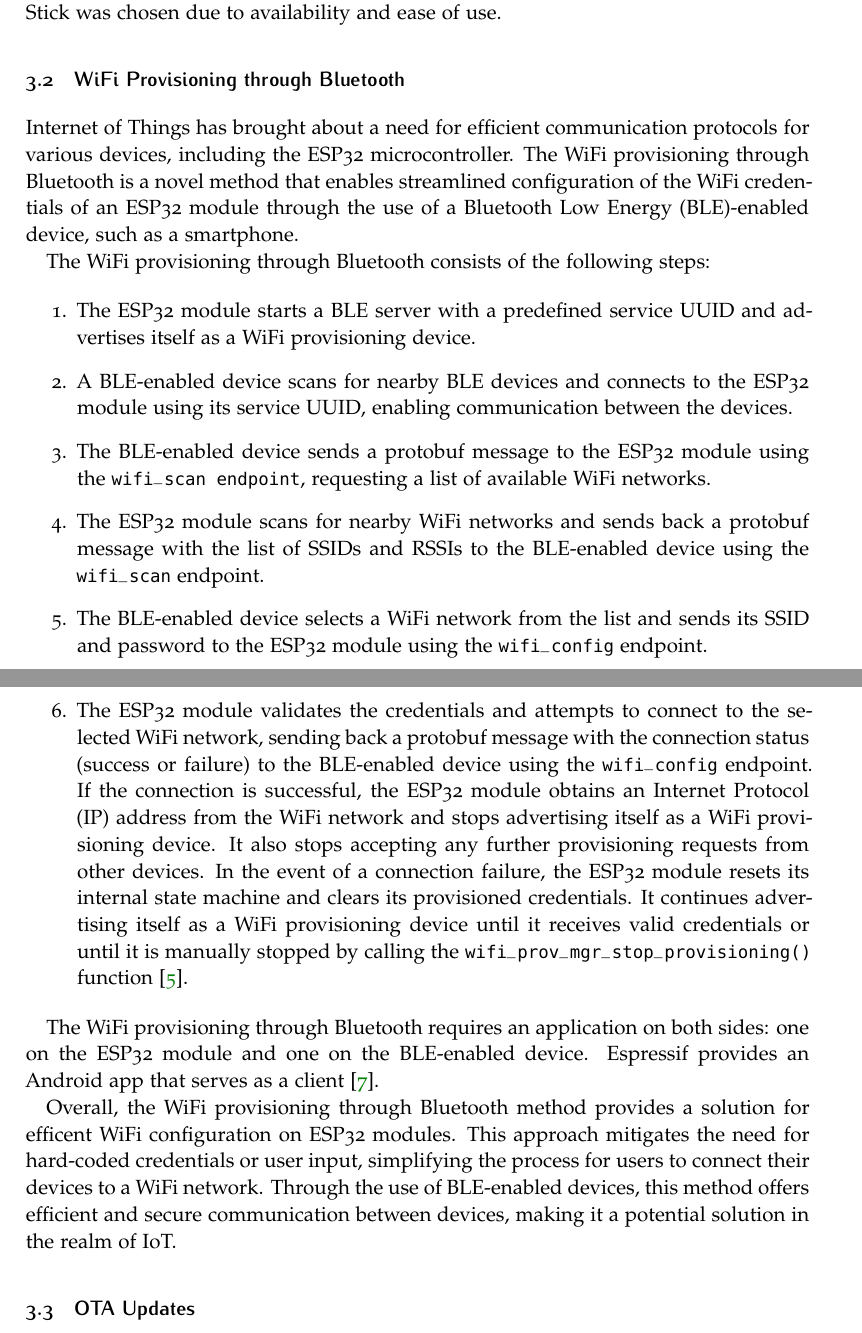
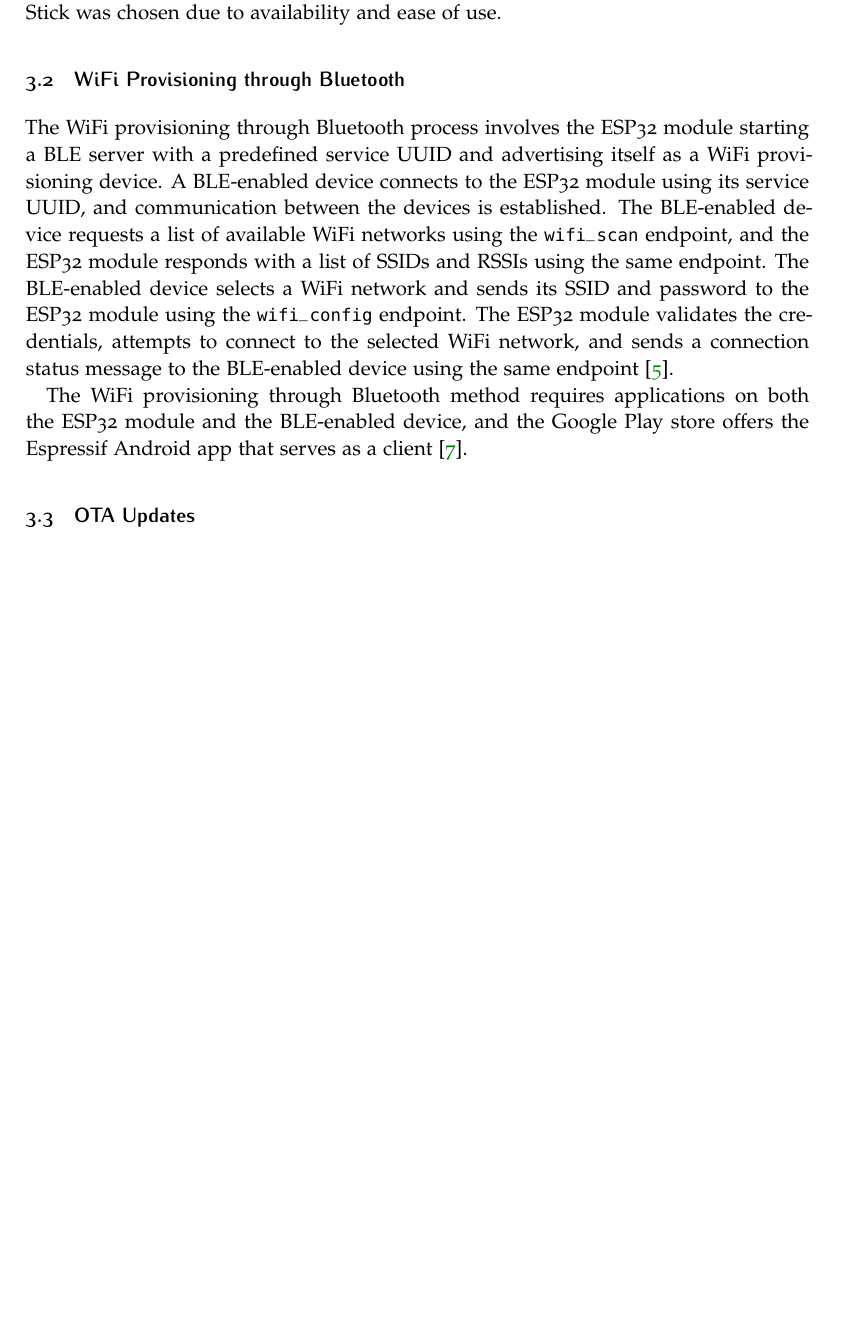
Before and after one commit to krukle/energy-gateway, a LaTeX document (report_latex/1DT304_Enström_Olof_Eid_Christoffer_FinalReport.tex, which reads report_latex/chapters/method.tex): two parts of pages 6 and 7 of 20 before the commit and part of page 6 of 19 after it, the two joined at a grey line, cut so that both start at the same text, the shorter picture padded with empty space. Compiled offline with pdfLaTeX.

Commit message:
update provisioning method

```diff
--- a/report_latex/chapters/method.tex
+++ b/report_latex/chapters/method.tex
@@ -20,22 +20,9 @@ Any device could have been used to simulate a serial device, but the Heltec Wire
 
 \subsection{WiFi Provisioning through Bluetooth}
 
-Internet of Things has brought about a need for efficient communication protocols for various devices, including the ESP32 microcontroller. The WiFi provisioning through Bluetooth is a novel method that enables streamlined configuration of the WiFi credentials of an ESP32 module through the use of a Bluetooth Low Energy (BLE)-enabled device, such as a smartphone.
+The WiFi provisioning through Bluetooth process involves the ESP32 module starting a BLE server with a predefined service UUID and advertising itself as a WiFi provisioning device. A BLE-enabled device connects to the ESP32 module using its service UUID, and communication between the devices is established. The BLE-enabled device requests a list of available WiFi networks using the \texttt{wifi\_scan} endpoint, and the ESP32 module responds with a list of SSIDs and RSSIs using the same endpoint. The BLE-enabled device selects a WiFi network and sends its SSID and password to the ESP32 module using the \texttt{wifi\_config} endpoint. The ESP32 module validates the credentials, attempts to connect to the selected WiFi network, and sends a connection status message to the BLE-enabled device using the same endpoint \cite{espressif:esp-idf-programming-guide}.
 
-The WiFi provisioning through Bluetooth consists of the following steps:
-
-\begin{enumerate}
-  \item The ESP32 module starts a BLE server with a predefined service UUID and advertises itself as a WiFi provisioning device.
-  \item A BLE-enabled device scans for nearby BLE devices and connects to the ESP32 module using its service UUID, enabling communication between the devices.
-  \item The BLE-enabled device sends a protobuf message to the ESP32 module using the \texttt{wifi\_scan endpoint}, requesting a list of available WiFi networks.
-  \item The ESP32 module scans for nearby WiFi networks and sends back a protobuf message with the list of SSIDs and RSSIs to the BLE-enabled device using the \texttt{wifi\_scan} endpoint.
-  \item The BLE-enabled device selects a WiFi network from the list and sends its SSID and password to the ESP32 module using the \texttt{wifi\_config} endpoint.
-  \item The ESP32 module validates the credentials and attempts to connect to the selected WiFi network, sending back a protobuf message with the connection status (success or failure) to the BLE-enabled device using the \texttt{wifi\_config} endpoint. If the connection is successful, the ESP32 module obtains an Internet Protocol (IP) address from the WiFi network and stops advertising itself as a WiFi provisioning device. It also stops accepting any further provisioning requests from other devices. In the event of a connection failure, the ESP32 module resets its internal state machine and clears its provisioned credentials. It continues advertising itself as a WiFi provisioning device until it receives valid credentials or until it is manually stopped by calling the \texttt{wifi\_prov\_mgr\_stop\_provisioning()} function~\cite{espressif:esp-idf-programming-guide}.
-\end{enumerate}
-
-The WiFi provisioning through Bluetooth requires an application on both sides: one on the ESP32 module and one on the BLE-enabled device. Espressif provides an Android app that serves as a client~\cite{google-play:esp-ble-provisioning}.
-
-Overall, the WiFi provisioning through Bluetooth method provides a solution for efficent WiFi configuration on ESP32 modules. This approach mitigates the need for hard-coded credentials or user input, simplifying the process for users to connect their devices to a WiFi network. Through the use of BLE-enabled devices, this method offers efficient and secure communication between devices, making it a potential solution in the realm of IoT.
+The WiFi provisioning through Bluetooth method requires applications on both the ESP32 module and the BLE-enabled device, and the Google Play store offers the Espressif Android app that serves as a client \cite{google-play:esp-ble-provisioning}.
 
 \subsection{OTA Updates}
 
```
